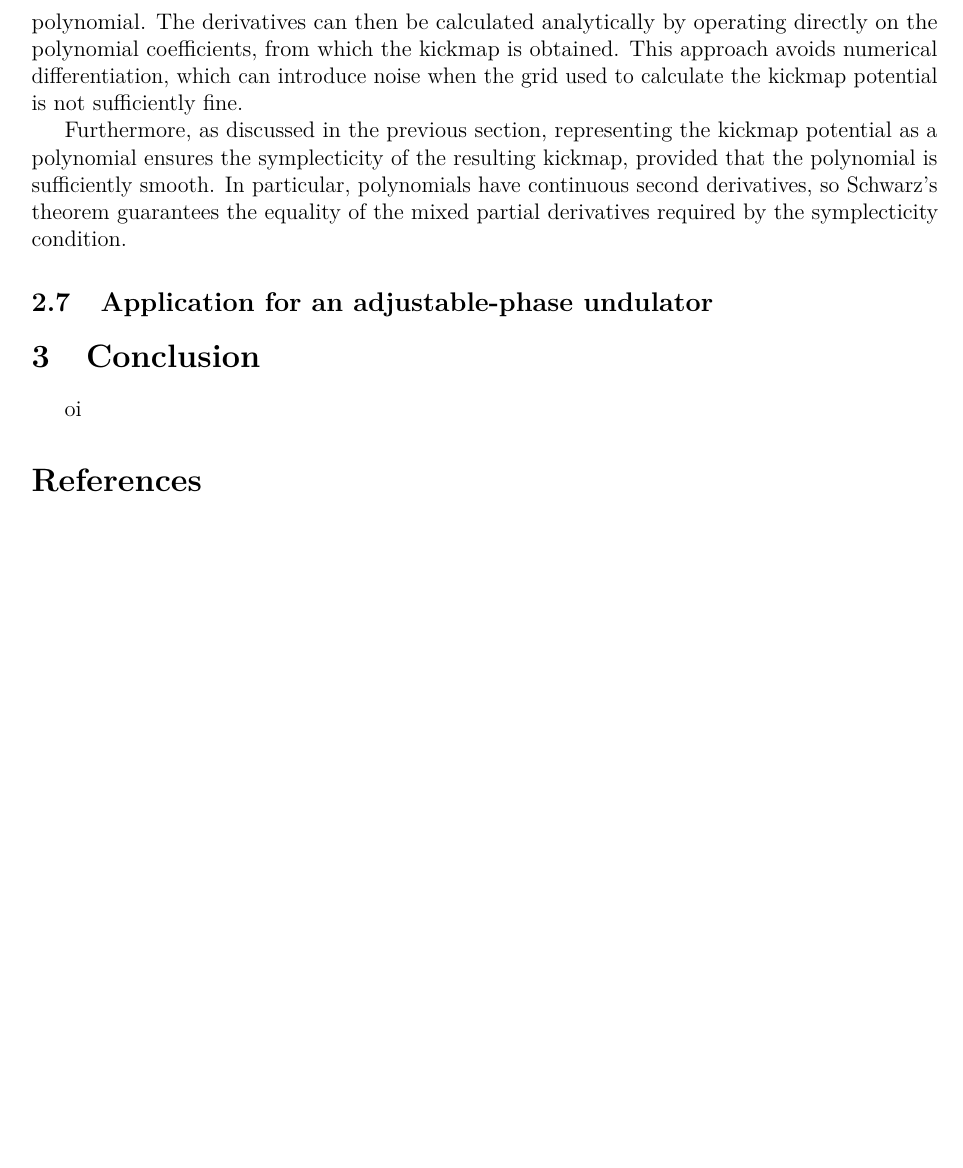
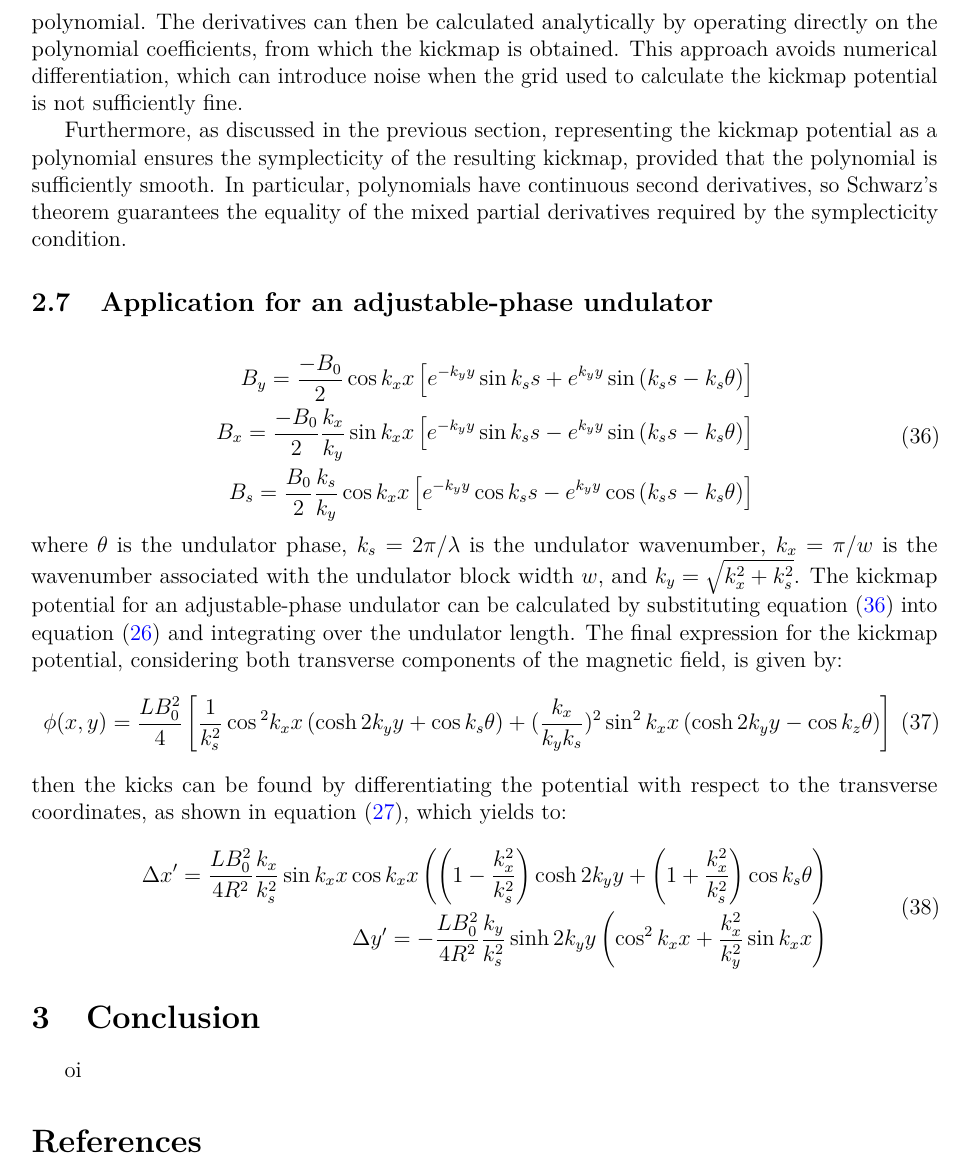
Before and after one commit to lnls-ids/report_ID_tracking, a LaTeX document (Overview_ellaume_formalism/main.tex): part of page 8 of 8, cut so that both start at the same text, the shorter picture padded with empty space. Compiled offline with pdfLaTeX.

Commit message:
update application apu

```diff
--- a/Overview_ellaume_formalism/main.tex
+++ b/Overview_ellaume_formalism/main.tex
@@ -466,6 +466,33 @@ Furthermore, as discussed in the previous section, representing the kickmap pote
 
 \subsection{Application for an adjustable-phase undulator}
 
+\begin{equation}
+    \begin{aligned}
+        B_y = \frac{-B_0}{2}\cos{k_xx}\left[e^{-k_y y}\sin{k_s s} + e^{k_y y}\sin{(k_s s - k_s \theta)}\right]\\
+        B_x = \frac{-B_0}{2}\frac{k_x}{k_y}\sin{k_xx}\left[e^{-k_y y}\sin{k_s s} - e^{k_y y}\sin{(k_s s - k_s \theta)}\right]\\
+        B_s = \frac{B_0}{2}\frac{k_s}{k_y}\cos{k_xx}\left[e^{-k_y y}\cos{k_s s} - e^{k_y y}\cos{(k_s s - k_s \theta)}\right]
+    \end{aligned}
+    \label{eq:apu_field}
+\end{equation}
+where $\theta$ is the undulator phase, $k_s = 2\pi/\lambda$ is the undulator wavenumber,
+$k_x = \pi/w$ is the wavenumber associated with the undulator block width $w$, and $k_y = \sqrt{k_x^2 + k_s^2}$.
+The kickmap potential for an adjustable-phase undulator can be calculated by substituting equation \eqref{eq:apu_field} into equation \eqref{eq:kickmap_potential}
+  and integrating over the undulator length. The final expression for the kickmap potential, considering both transverse components of the magnetic field, is given by:
+  \begin{equation}
+    \phi(x, y) = \frac{LB_0^2}{4}\left[\frac{1}{k_s^2}\cos{^2k_x x}\left(\cosh{2k_y y} + \cos{k_s \theta}\right) + (\frac{k_x}{k_y k_s})^2\sin^2{k_x x}\left(\cosh{2 k_y y} - \cos{k_z\theta}\right)\right]
+    \label{eq:potential_apu}
+\end{equation}
+then the kicks can be found by differentiating the potential with respect to the transverse coordinates, as shown in equation \eqref{eq:kickmap_final}, which yields to:
+
+\begin{equation}
+    \begin{aligned}
+        \Delta x^{\prime} = \frac{LB_0^2}{4R^2}\frac{k_x}{k_s^2}\sin{k_x x}\cos{k_x x}\left(\left(1-\frac{k_x^2}{k_s^2}\right)\cosh{2k_y y} + \left(1+\frac{k_x^2}{k_s^2}\right)\cos{k_s \theta}\right)\\
+        \Delta y^{\prime} = -\frac{LB_0^2}{4R^2}\frac{k_y}{k_s^2}\sinh{2 k_y y}\left(\cos^2{k_x x} + \frac{k_x^2}{k_y^2}\sin{k_x x}\right)
+    \end{aligned}
+    \label{eq:kicks_apu}
+\end{equation}
+
+
 \section{Conclusion}
 \par oi
 
```
Also changed, not shown: Overview_ellaume_formalism/main.pdf, 5 other files.
